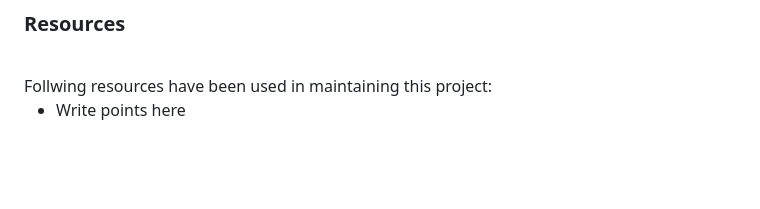
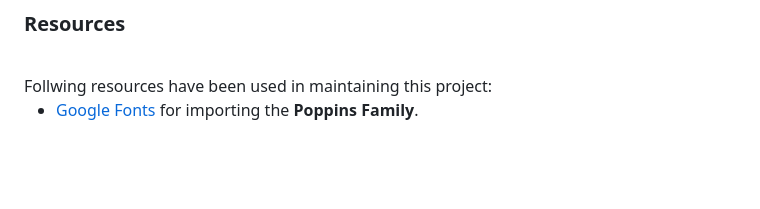
Before and after one commit to AbdullahButt2611/PlayablePIANO, a Markdown page: README.md, the part around the change. Rendered like a GitHub page.

Commit message:
Google Fonts Added in the Resources Section

```diff
--- a/README.md
+++ b/README.md
@@ -38,7 +38,7 @@ Following are some of the new features and learning encountered while creating t
 <br>
 Follwing resources have been used in maintaining this project:
 
-- Write points here
+- [Google Fonts](https://fonts.google.com/) for importing the <b>Poppins Family</b>.
 
 
 <br><br>
```
